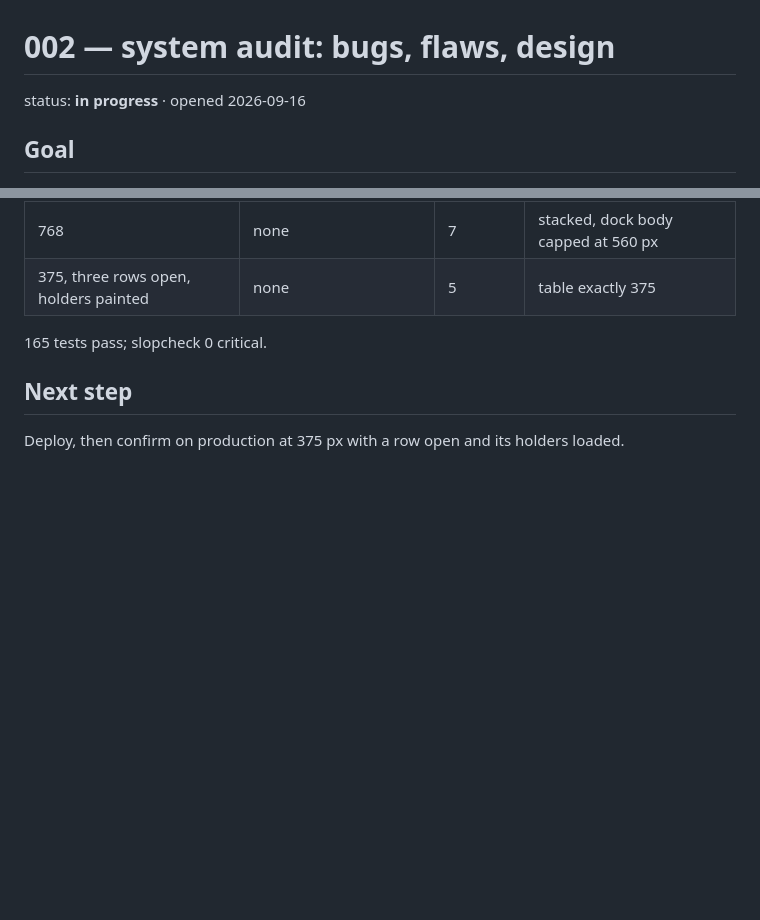
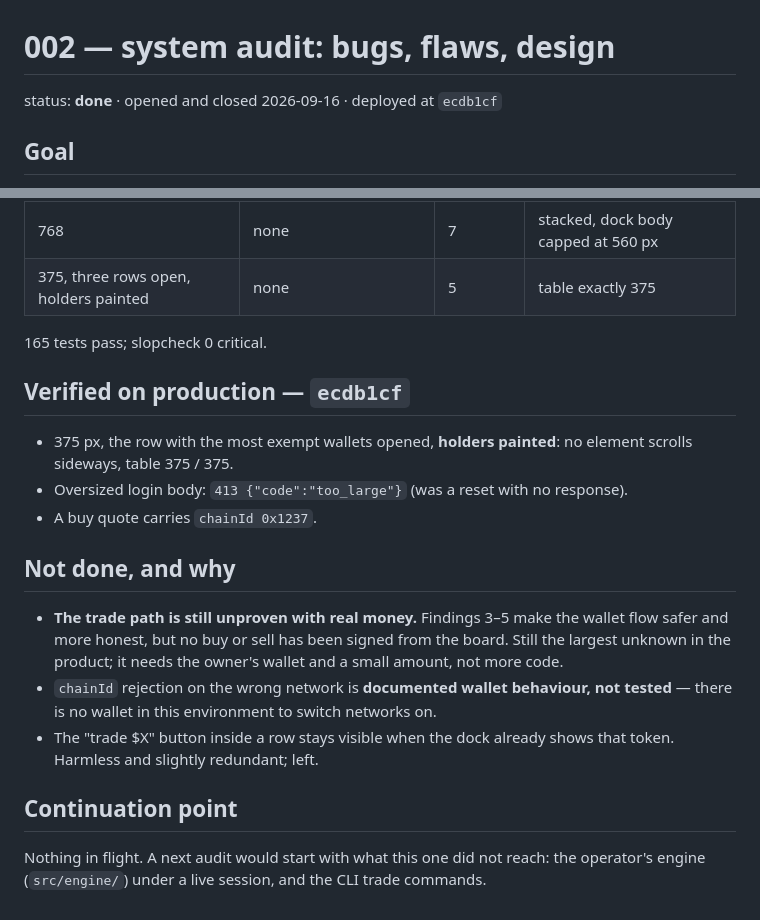
Before and after one commit to multilaunch/assay, a Markdown page: work/tasks/002-system-audit.md, 2 parts joined by grey strips. Rendered like a GitHub page; blank space fills up the shorter version.

Commit message:
docs: close task 002 with the production verification
375px with the heaviest row open and its holders painted: nothing scrolls
sideways. Oversized login body answers 413. Quotes carry chainId 0x1237.

Recorded as not done: the trade path is still unproven with real money,
and chainId rejection on the wrong network is documented wallet
behaviour rather than something tested here.

Co-Authored-By: Claude Opus 5 <noreply@anthropic.com>

```diff
--- a/work/tasks/002-system-audit.md
+++ b/work/tasks/002-system-audit.md
@@ -1,6 +1,6 @@
 # 002 — system audit: bugs, flaws, design
 
-status: **in progress** · opened 2026-09-16
+status: **done** · opened and closed 2026-09-16 · deployed at `ecdb1cf`
 
 ## Goal
 
@@ -92,6 +92,24 @@ Twice in this pass a check reported "no overflow" and was wrong:
 
 165 tests pass; slopcheck 0 critical.
 
-## Next step
+## Verified on production — `ecdb1cf`
 
-Deploy, then confirm on production at 375 px with a row open and its holders loaded.
+- 375 px, the row with the most exempt wallets opened, **holders painted**: no element scrolls
+  sideways, table 375 / 375.
+- Oversized login body: `413 {"code":"too_large"}` (was a reset with no response).
+- A buy quote carries `chainId 0x1237`.
+
+## Not done, and why
+
+- **The trade path is still unproven with real money.** Findings 3–5 make the wallet flow safer
+  and more honest, but no buy or sell has been signed from the board. Still the largest unknown
+  in the product; it needs the owner's wallet and a small amount, not more code.
+- `chainId` rejection on the wrong network is **documented wallet behaviour, not tested** —
+  there is no wallet in this environment to switch networks on.
+- The "trade $X" button inside a row stays visible when the dock already shows that token.
+  Harmless and slightly redundant; left.
+
+## Continuation point
+
+Nothing in flight. A next audit would start with what this one did not reach: the operator's
+engine (`src/engine/`) under a live session, and the CLI trade commands.
```
Also changed, not shown: PROJECT.md (+1 -1 lines).
